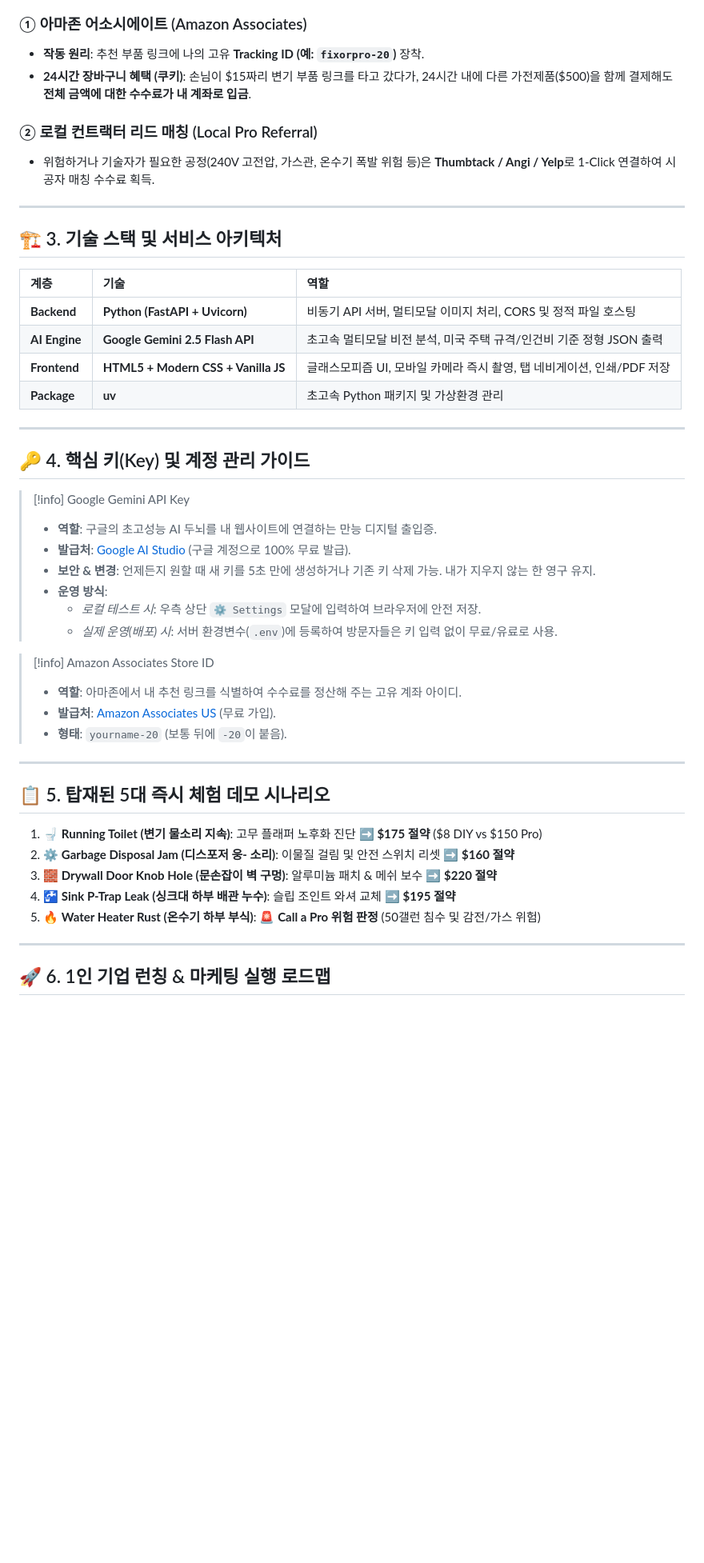
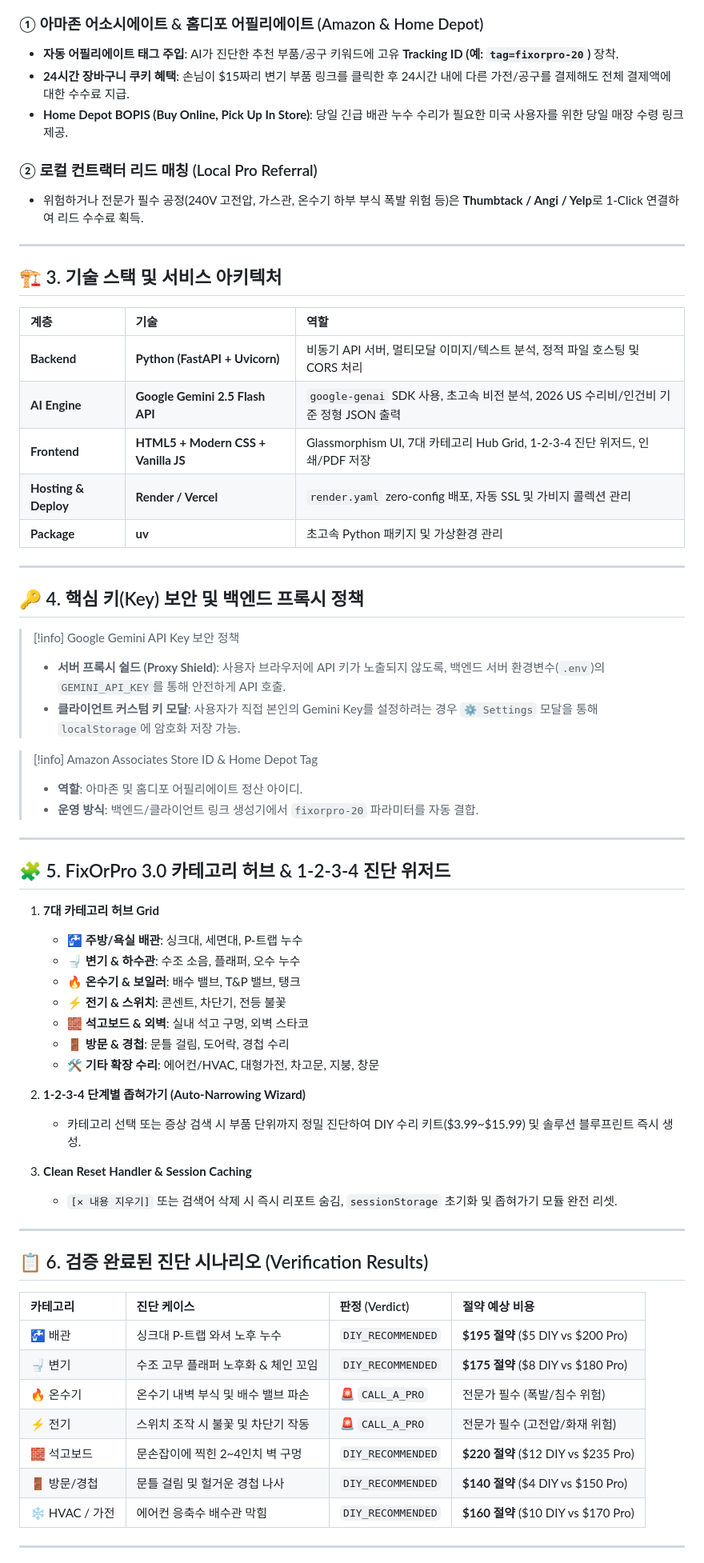
Before and after one commit to loveh2oandme-sudo/fixorpro, a Markdown page: FixOrPro_AI_1인기업_집수리_진단서비스.md, the part around one of its changes. Shown at 80% size. GitHub-like rendering; blank space fills up the shorter version.

````diff
--- a/FixOrPro_AI_1인기업_집수리_진단서비스.md
+++ b/FixOrPro_AI_1인기업_집수리_진단서비스.md
@@ -49,12 +50,13 @@ flowchart TD
     Pro -->|리드 수수료 $10~$30| Wallet
 ```
 
-### ① 아마존 어소시에이트 (Amazon Associates)
-* **작동 원리**: 추천 부품 링크에 나의 고유 **Tracking ID (예: `fixorpro-20`)** 장착.
-* **24시간 장바구니 혜택 (쿠키)**: 손님이 $15짜리 변기 부품 링크를 타고 갔다가, 24시간 내에 다른 가전제품($500)을 함께 결제해도 **전체 금액에 대한 수수료가 내 계좌로 입금**.
+### ① 아마존 어소시에이트 & 홈디포 어필리에이트 (Amazon & Home Depot)
+* **자동 어필리에이트 태그 주입**: AI가 진단한 추천 부품/공구 키워드에 고유 **Tracking ID (예: `tag=fixorpro-20`)** 장착.
+* **24시간 장바구니 쿠키 혜택**: 손님이 $15짜리 변기 부품 링크를 클릭한 후 24시간 내에 다른 가전/공구를 결제해도 전체 결제액에 대한 수수료 지급.
+* **Home Depot BOPIS (Buy Online, Pick Up In Store)**: 당일 긴급 배관 누수 수리가 필요한 미국 사용자를 위한 당일 매장 수령 링크 제공.
 
 ### ② 로컬 컨트랙터 리드 매칭 (Local Pro Referral)
-* 위험하거나 기술자가 필요한 공정(240V 고전압, 가스관, 온수기 폭발 위험 등)은 **Thumbtack / Angi / Yelp**로 1-Click 연결하여 시공자 매칭 수수료 획득.
+* 위험하거나 전문가 필수 공정(240V 고전압, 가스관, 온수기 하부 부식 폭발 위험 등)은 **Thumbtack / Angi / Yelp**로 1-Click 연결하여 리드 수수료 획득.
 
 ---
 
@@ -62,38 +64,56 @@ flowchart TD
 
 | 계층 | 기술 | 역할 |
 | :--- | :--- | :--- |
-| **Backend** | **Python (FastAPI + Uvicorn)** | 비동기 API 서버, 멀티모달 이미지 처리, CORS 및 정적 파일 호스팅 |
-| **AI Engine** | **Google Gemini 2.5 Flash API** | 초고속 멀티모달 비전 분석, 미국 주택 규격/인건비 기준 정형 JSON 출력 |
-| **Frontend** | **HTML5 + Modern CSS + Vanilla JS** | 글래스모피즘 UI, 모바일 카메라 즉시 촬영, 탭 네비게이션, 인쇄/PDF 저장 |
+| **Backend** | **Python (FastAPI + Uvicorn)** | 비동기 API 서버, 멀티모달 이미지/텍스트 분석, 정적 파일 호스팅 및 CORS 처리 |
+| **AI Engine** | **Google Gemini 2.5 Flash API** | `google-genai` SDK 사용, 초고속 비전 분석, 2026 US 수리비/인건비 기준 정형 JSON 출력 |
+| **Frontend** | **HTML5 + Modern CSS + Vanilla JS** | Glassmorphism UI, 7대 카테고리 Hub Grid, 1-2-3-4 진단 위저드, 인쇄/PDF 저장 |
+| **Hosting & Deploy**| **Render / Vercel** | `render.yaml` zero-config 배포, 자동 SSL 및 가비지 콜렉션 관리 |
 | **Package** | **uv** | 초고속 Python 패키지 및 가상환경 관리 |
 
 ---
 
-## 🔑 4. 핵심 키(Key) 및 계정 관리 가이드
+## 🔑 4. 핵심 키(Key) 보안 및 백엔드 프록시 정책
 
-> [!info] Google Gemini API Key
-> * **역할**: 구글의 초고성능 AI 두뇌를 내 웹사이트에 연결하는 만능 디지털 출입증.
-> * **발급처**: [Google AI Studio](https://aistudio.google.com/app/apikey) (구글 계정으로 100% 무료 발급).
-> * **보안 & 변경**: 언제든지 원할 때 새 키를 5초 만에 생성하거나 기존 키 삭제 가능. 내가 지우지 않는 한 영구 유지.
-> * **운영 방식**:
->   - *로컬 테스트 시*: 우측 상단 `⚙️ Settings` 모달에 입력하여 브라우저에 안전 저장.
->   - *실제 운영(배포) 시*: 서버 환경변수(`.env`)에 등록하여 방문자들은 키 입력 없이 무료/유료로 사용.
+> [!info] Google Gemini API Key 보안 정책
+> * **서버 프록시 쉴드 (Proxy Shield)**: 사용자 브라우저에 API 키가 노출되지 않도록, 백엔드 서버 환경변수(`.env`)의 `GEMINI_API_KEY`를 통해 안전하게 API 호출.
+> * **클라이언트 커스텀 키 모달**: 사용자가 직접 본인의 Gemini Key를 설정하려는 경우 `⚙️ Settings` 모달을 통해 `localStorage`에 암호화 저장 가능.
 
-> [!info] Amazon Associates Store ID
-> * **역할**: 아마존에서 내 추천 링크를 식별하여 수수료를 정산해 주는 고유 계좌 아이디.
-> * **발급처**: [Amazon Associates US](https://affiliate-program.amazon.com) (무료 가입).
-> * **형태**: `yourname-20` (보통 뒤에 `-20`이 붙음).
+> [!info] Amazon Associates Store ID & Home Depot Tag
+> * **역할**: 아마존 및 홈디포 어필리에이트 정산 아이디.
+> * **운영 방식**: 백엔드/클라이언트 링크 생성기에서 `fixorpro-20` 파라미터를 자동 결합.
 
 ---
 
-## 📋 5. 탑재된 5대 즉시 체험 데모 시나리오
+## 🧩 5. FixOrPro 3.0 카테고리 허브 & 1-2-3-4 진단 위저드
 
-1. 🚽 **Running Toilet (변기 물소리 지속)**: 고무 플래퍼 노후화 진단 ➡️ **$175 절약** ($8 DIY vs $150 Pro)
-2. ⚙️ **Garbage Disposal Jam (디스포저 웅- 소리)**: 이물질 걸림 및 안전 스위치 리셋 ➡️ **$160 절약**
-3. 🧱 **Drywall Door Knob Hole (문손잡이 벽 구멍)**: 알루미늄 패치 & 메쉬 보수 ➡️ **$220 절약**
-4. 🚰 **Sink P-Trap Leak (싱크대 하부 배관 누수)**: 슬립 조인트 와셔 교체 ➡️ **$195 절약**
-5. 🔥 **Water Heater Rust (온수기 하부 부식)**: 🚨 **Call a Pro 위험 판정** (50갤런 침수 및 감전/가스 위험)
+1. **7대 카테고리 허브 Grid**
+   - 🚰 **주방/욕실 배관**: 싱크대, 세면대, P-트랩 누수
+   - 🚽 **변기 & 하수관**: 수조 소음, 플래퍼, 오수 누수
+   - 🔥 **온수기 & 보일러**: 배수 밸브, T&P 밸브, 탱크
+   - ⚡ **전기 & 스위치**: 콘센트, 차단기, 전등 불꽃
+   - 🧱 **석고보드 & 외벽**: 실내 석고 구멍, 외벽 스타코
+   - 🚪 **방문 & 경첩**: 문틀 걸림, 도어락, 경첩 수리
+   - 🛠️ **기타 확장 수리**: 에어컨/HVAC, 대형가전, 차고문, 지붕, 창문
+
+2. **1-2-3-4 단계별 좁혀가기 (Auto-Narrowing Wizard)**
+   - 카테고리 선택 또는 증상 검색 시 부품 단위까지 정밀 진단하여 DIY 수리 키트($3.99~$15.99) 및 솔루션 블루프린트 즉시 생성.
+
+3. **Clean Reset Handler & Session Caching**
+   - `[✕ 내용 지우기]` 또는 검색어 삭제 시 즉시 리포트 숨김, `sessionStorage` 초기화 및 좁혀가기 모듈 완전 리셋.
 
 ---
 
-## 🚀 6. 1인 기업 런칭 & 마케팅 실행 로드맵
+## 📋 6. 검증 완료된 진단 시나리오 (Verification Results)
+
+| 카테고리 | 진단 케이스 | 판정 (Verdict) | 절약 예상 비용 |
+| :--- | :--- | :--- | :--- |
+| 🚰 배관 | 싱크대 P-트랩 와셔 노후 누수 | `DIY_RECOMMENDED` | **$195 절약** ($5 DIY vs $200 Pro) |
+| 🚽 변기 | 수조 고무 플래퍼 노후화 & 체인 꼬임 | `DIY_RECOMMENDED` | **$175 절약** ($8 DIY vs $180 Pro) |
+| 🔥 온수기 | 온수기 내벽 부식 및 배수 밸브 파손 | 🚨 `CALL_A_PRO` | 전문가 필수 (폭발/침수 위험) |
+| ⚡ 전기 | 스위치 조작 시 불꽃 및 차단기 작동 | 🚨 `CALL_A_PRO` | 전문가 필수 (고전압/화재 위험) |
+| 🧱 석고보드 | 문손잡이에 찍힌 2~4인치 벽 구멍 | `DIY_RECOMMENDED` | **$220 절약** ($12 DIY vs $235 Pro) |
+| 🚪 방문/경첩 | 문틀 걸림 및 헐거운 경첩 나사 | `DIY_RECOMMENDED` | **$140 절약** ($4 DIY vs $150 Pro) |
+| ❄️ HVAC / 가전 | 에어컨 응축수 배수관 막힘 | `DIY_RECOMMENDED` | **$160 절약** ($10 DIY vs $170 Pro) |
+
+---
+
````
Also changed, not shown: other parts of FixOrPro_AI_1인기업_집수리_진단서비스.md (+31 -24 lines).
